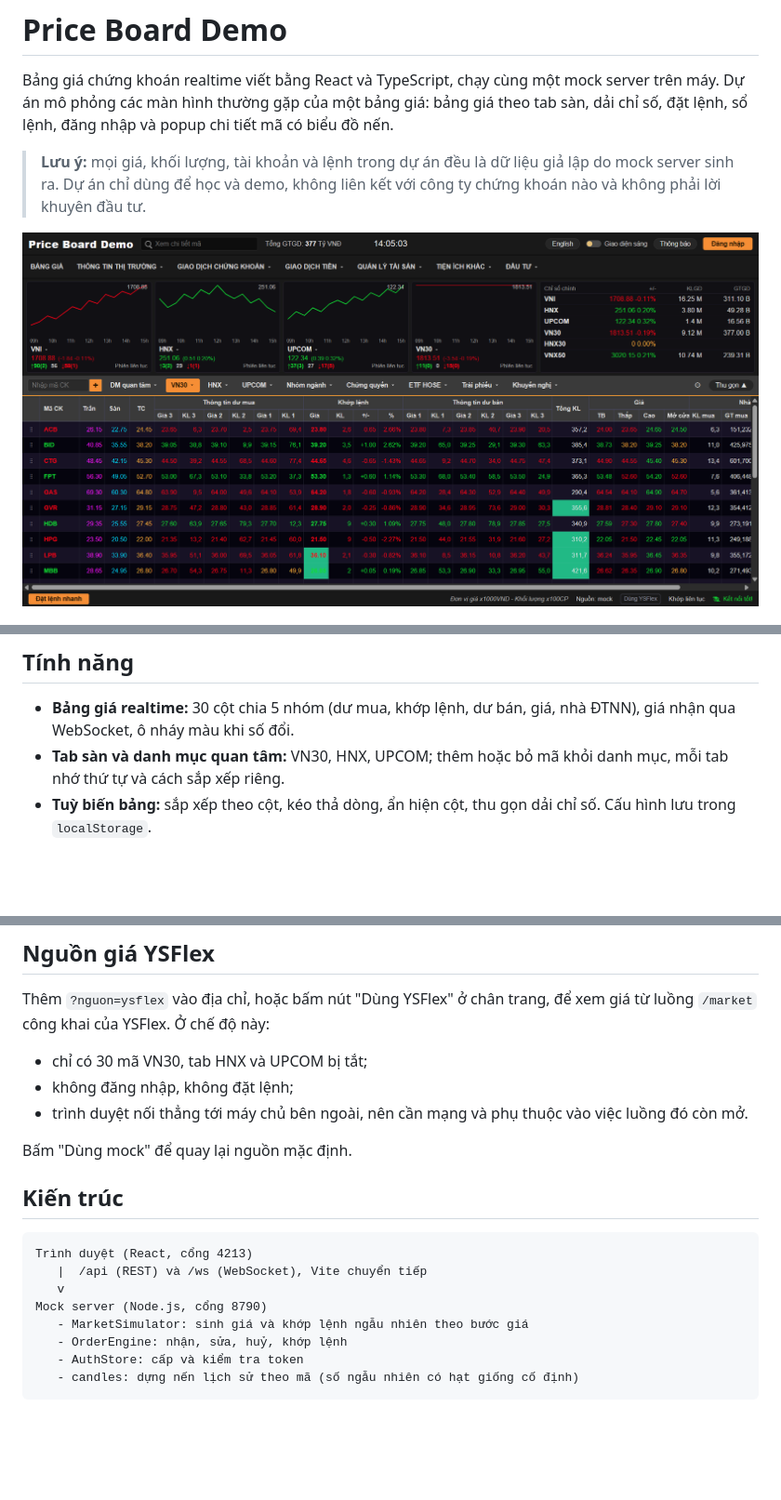
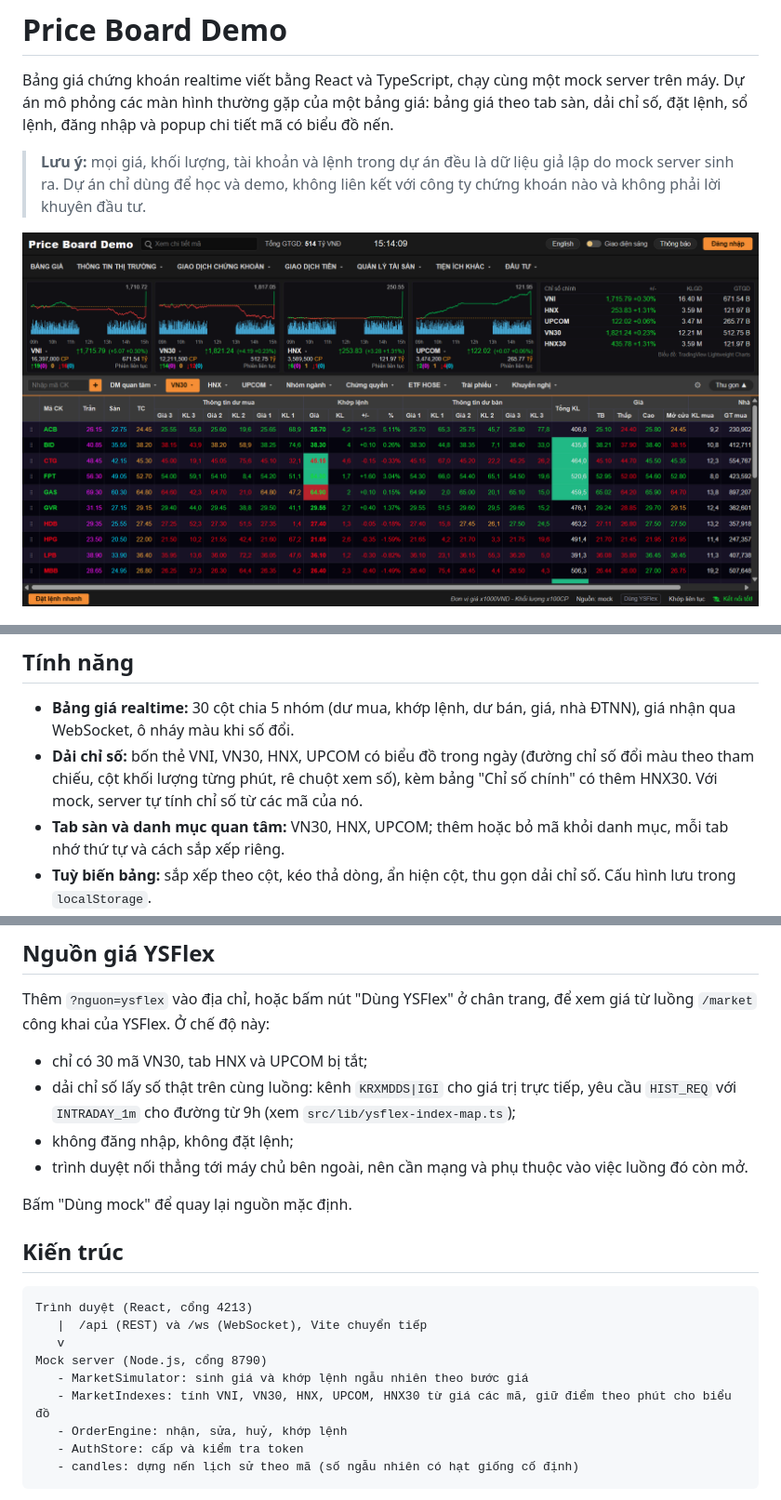
Before and after one commit to Lorcelmao/price-board-demo, a Markdown page: README.md, 3 parts joined by grey strips. Shown at 93% size. Rendered like a GitHub page; pictures changed too: docs/bang-gia.png; blank space fills up the shorter version.

```diff
--- a/README.md
+++ b/README.md
@@ -11,6 +11,7 @@ Bảng giá chứng khoán realtime viết bằng React và TypeScript, chạy c
 ## Tính năng
 
 - **Bảng giá realtime:** 30 cột chia 5 nhóm (dư mua, khớp lệnh, dư bán, giá, nhà ĐTNN), giá nhận qua WebSocket, ô nháy màu khi số đổi.
+- **Dải chỉ số:** bốn thẻ VNI, VN30, HNX, UPCOM có biểu đồ trong ngày (đường chỉ số đổi màu theo tham chiếu, cột khối lượng từng phút, rê chuột xem số), kèm bảng "Chỉ số chính" có thêm HNX30. Với mock, server tự tính chỉ số từ các mã của nó.
 - **Tab sàn và danh mục quan tâm:** VN30, HNX, UPCOM; thêm hoặc bỏ mã khỏi danh mục, mỗi tab nhớ thứ tự và cách sắp xếp riêng.
 - **Tuỳ biến bảng:** sắp xếp theo cột, kéo thả dòng, ẩn hiện cột, thu gọn dải chỉ số. Cấu hình lưu trong `localStorage`.
 - **Đặt lệnh:** bấm đúp vào ô giá để mở form lệnh có sẵn giá; kiểm tra bước giá, lô, trần sàn, sức mua; có bước xác nhận.
@@ -71,6 +72,7 @@ Khi có `VITE_API_URL`, giao diện gọi REST và WebSocket thẳng tới đị
 Thêm `?nguon=ysflex` vào địa chỉ, hoặc bấm nút "Dùng YSFlex" ở chân trang, để xem giá từ luồng `/market` công khai của YSFlex. Ở chế độ này:
 
 - chỉ có 30 mã VN30, tab HNX và UPCOM bị tắt;
+- dải chỉ số lấy số thật trên cùng luồng: kênh `KRXMDDS|IGI` cho giá trị trực tiếp, yêu cầu `HIST_REQ` với `INTRADAY_1m` cho đường từ 9h (xem `src/lib/ysflex-index-map.ts`);
 - không đăng nhập, không đặt lệnh;
 - trình duyệt nối thẳng tới máy chủ bên ngoài, nên cần mạng và phụ thuộc vào việc luồng đó còn mở.
 
@@ -84,6 +86,7 @@ Trình duyệt (React, cổng 4213)
    v
 Mock server (Node.js, cổng 8790)
    - MarketSimulator: sinh giá và khớp lệnh ngẫu nhiên theo bước giá
+   - MarketIndexes: tính VNI, VN30, HNX, UPCOM, HNX30 từ giá các mã, giữ điểm theo phút cho biểu đồ
    - OrderEngine: nhận, sửa, huỷ, khớp lệnh
    - AuthStore: cấp và kiểm tra token
    - candles: dựng nến lịch sử theo mã (số ngẫu nhiên có hạt giống cố định)
```
Also changed, not shown: .commandcode/taste/taste.md (added), 17 other files.
